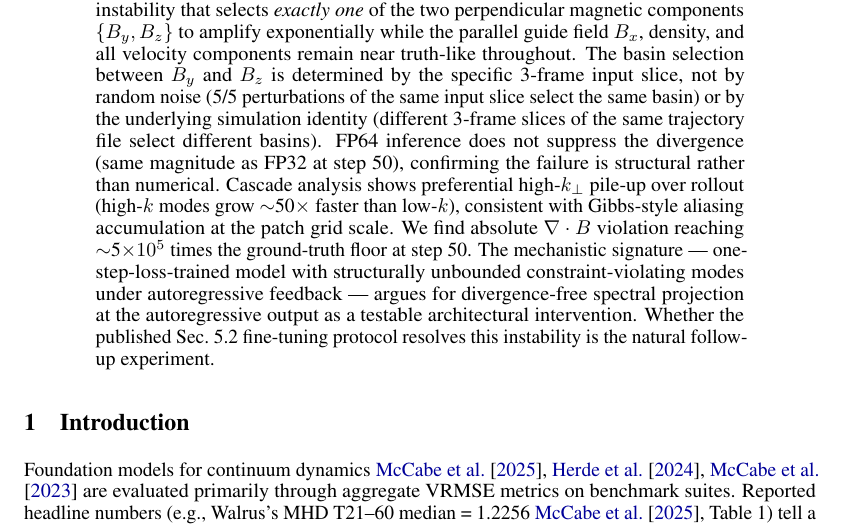
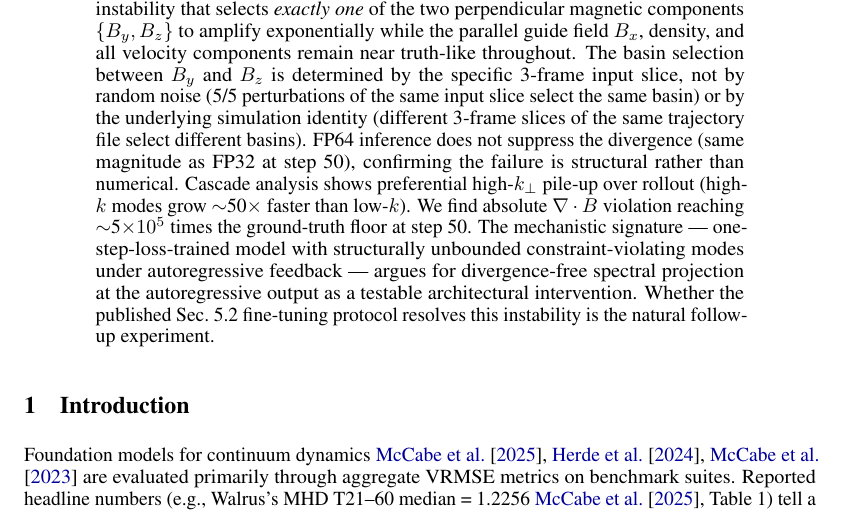
Before and after one commit to sdelaurentiis123/well-work, a LaTeX paper (p2-walrus/paper/main.tex): part of page 1 of 8, cut so that both start at the same text. Compiled offline with pdfLaTeX.

Commit message:
Delete Gibbs-style aliasing trailing clause from abstract

```diff
--- a/p2-walrus/paper/main.tex
+++ b/p2-walrus/paper/main.tex
@@ -26,7 +26,7 @@ A Structural Basin Instability in the Perpendicular Magnetic Plane}
 \maketitle
 
 \begin{abstract}
-We apply the physics-feature diagnostic suite from~\cite{delaurentiis2026paper1} to zero-shot pretrained Walrus 1.3B~\cite{mccabe2025walrus} on the same 10 sub-Alfv\'enic ($M_A$=0.7) MHD\_64 test trajectories used in that work. Walrus's published Table 1 entry (T21--60 median VRMSE = 1.2256 on MHD) is for the model fine-tuned on MHD per the cross-domain protocol of Sec.~5.2 of the Walrus paper (additional 500K samples); no comparable zero-shot VRMSE table entry is published, so this study is a characterization rather than a benchmark. Step-1 prediction is excellent (VRMSE 0.10, the best of all four configurations evaluated, including Paper 1's three FNO baselines), confirming that one-step MHD physics is well learned. Past rollout step $\sim$20, however, every test trajectory diverges via a structural instability that selects \emph{exactly one} of the two perpendicular magnetic components $\{B_y, B_z\}$ to amplify exponentially while the parallel guide field $B_x$, density, and all velocity components remain near truth-like throughout. The basin selection between $B_y$ and $B_z$ is determined by the specific 3-frame input slice, not by random noise (5/5 perturbations of the same input slice select the same basin) or by the underlying simulation identity (different 3-frame slices of the same trajectory file select different basins). FP64 inference does not suppress the divergence (same magnitude as FP32 at step 50), confirming the failure is structural rather than numerical. Cascade analysis shows preferential high-$k_\perp$ pile-up over rollout (high-$k$ modes grow $\sim$50$\times$ faster than low-$k$), consistent with Gibbs-style aliasing accumulation at the patch grid scale. We find absolute $\nabla\cdot B$ violation reaching $\sim$5$\times 10^5$ times the ground-truth floor at step 50. The mechanistic signature --- one-step-loss-trained model with structurally unbounded constraint-violating modes under autoregressive feedback --- argues for divergence-free spectral projection at the autoregressive output as a testable architectural intervention. Whether the published Sec.~5.2 fine-tuning protocol resolves this instability is the natural follow-up experiment.
+We apply the physics-feature diagnostic suite from~\cite{delaurentiis2026paper1} to zero-shot pretrained Walrus 1.3B~\cite{mccabe2025walrus} on the same 10 sub-Alfv\'enic ($M_A$=0.7) MHD\_64 test trajectories used in that work. Walrus's published Table 1 entry (T21--60 median VRMSE = 1.2256 on MHD) is for the model fine-tuned on MHD per the cross-domain protocol of Sec.~5.2 of the Walrus paper (additional 500K samples); no comparable zero-shot VRMSE table entry is published, so this study is a characterization rather than a benchmark. Step-1 prediction is excellent (VRMSE 0.10, the best of all four configurations evaluated, including Paper 1's three FNO baselines), confirming that one-step MHD physics is well learned. Past rollout step $\sim$20, however, every test trajectory diverges via a structural instability that selects \emph{exactly one} of the two perpendicular magnetic components $\{B_y, B_z\}$ to amplify exponentially while the parallel guide field $B_x$, density, and all velocity components remain near truth-like throughout. The basin selection between $B_y$ and $B_z$ is determined by the specific 3-frame input slice, not by random noise (5/5 perturbations of the same input slice select the same basin) or by the underlying simulation identity (different 3-frame slices of the same trajectory file select different basins). FP64 inference does not suppress the divergence (same magnitude as FP32 at step 50), confirming the failure is structural rather than numerical. Cascade analysis shows preferential high-$k_\perp$ pile-up over rollout (high-$k$ modes grow $\sim$50$\times$ faster than low-$k$). We find absolute $\nabla\cdot B$ violation reaching $\sim$5$\times 10^5$ times the ground-truth floor at step 50. The mechanistic signature --- one-step-loss-trained model with structurally unbounded constraint-violating modes under autoregressive feedback --- argues for divergence-free spectral projection at the autoregressive output as a testable architectural intervention. Whether the published Sec.~5.2 fine-tuning protocol resolves this instability is the natural follow-up experiment.
 \end{abstract}
 
 \section{Introduction}
```
Also changed, not shown: p2-walrus/paper/main.pdf.
